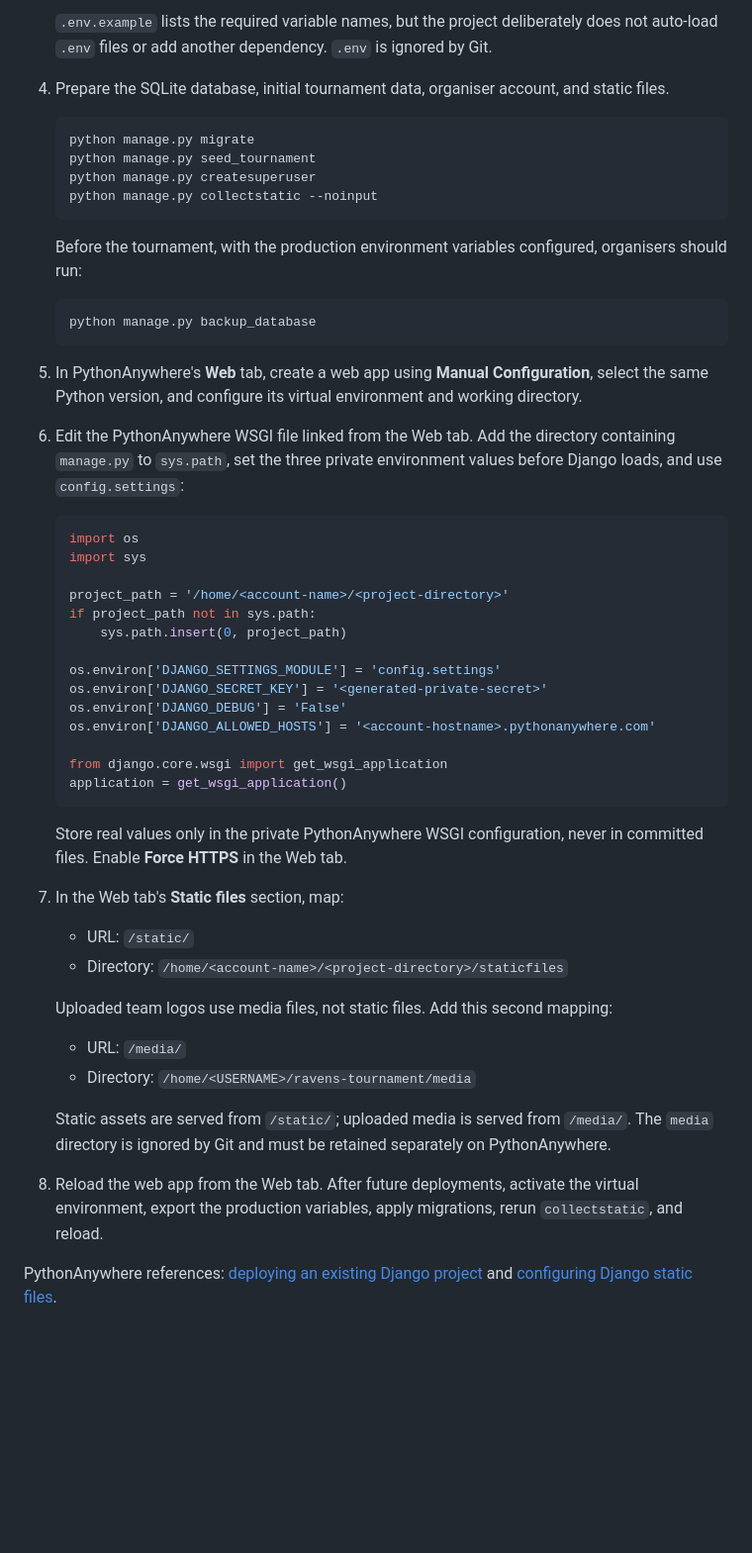
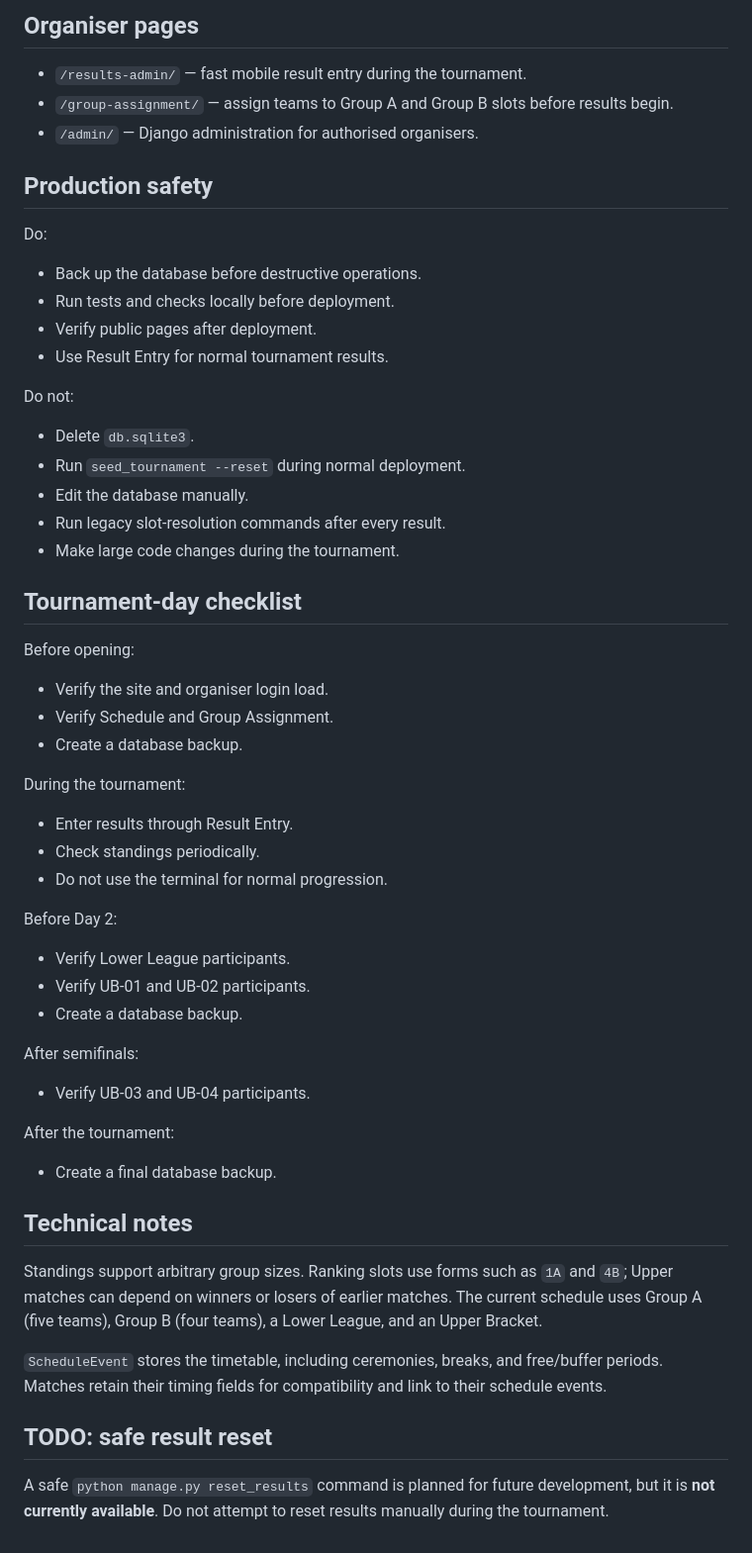
Before and after one commit to dav1d-ol1ve1ra/ravens-tournament, a Markdown page: README.md, the part around one of its changes. Shown at 99% size. Drawn GitHub-style; blank space fills up the shorter version.

Commit message:
Add tournament operations guide

````diff
--- a/README.md
+++ b/README.md
@@ -115,56 +92,61 @@ These steps are for production deployment. Keep production secrets out of Git an
 
-   `.env.example` lists the required variable names, but the project deliberately does not auto-load `.env` files or add another dependency. `.env` is ignored by Git.
+## Organiser pages
 
-4. Prepare the SQLite database, initial tournament data, organiser account, and static files.
+- `/results-admin/` — fast mobile result entry during the tournament.
+- `/group-assignment/` — assign teams to Group A and Group B slots before results begin.
+- `/admin/` — Django administration for authorised organisers.
 
-   ```bash
-   python manage.py migrate
-   python manage.py seed_tournament
-   python manage.py createsuperuser
-   python manage.py collectstatic --noinput
-   ```
+## Production safety
 
-   Before the tournament, with the production environment variables configured, organisers should run:
+Do:
 
-   ```bash
-   python manage.py backup_database
-   ```
+- Back up the database before destructive operations.
+- Run tests and checks locally before deployment.
+- Verify public pages after deployment.
+- Use Result Entry for normal tournament results.
 
-5. In PythonAnywhere's **Web** tab, create a web app using **Manual Configuration**, select the same Python version, and configure its virtual environment and working directory.
+Do not:
 
-6. Edit the PythonAnywhere WSGI file linked from the Web tab. Add the directory containing `manage.py` to `sys.path`, set the three private environment values before Django loads, and use `config.settings`:
+- Delete `db.sqlite3`.
+- Run `seed_tournament --reset` during normal deployment.
+- Edit the database manually.
+- Run legacy slot-resolution commands after every result.
+- Make large code changes during the tournament.
 
-   ```python
-   import os
-   import sys
+## Tournament-day checklist
 
-   project_path = '/home/<account-name>/<project-directory>'
-   if project_path not in sys.path:
-       sys.path.insert(0, project_path)
+Before opening:
 
-   os.environ['DJANGO_SETTINGS_MODULE'] = 'config.settings'
-   os.environ['DJANGO_SECRET_KEY'] = '<generated-private-secret>'
-   os.environ['DJANGO_DEBUG'] = 'False'
-   os.environ['DJANGO_ALLOWED_HOSTS'] = '<account-hostname>.pythonanywhere.com'
+- Verify the site and organiser login load.
+- Verify Schedule and Group Assignment.
+- Create a database backup.
 
-   from django.core.wsgi import get_wsgi_application
-   application = get_wsgi_application()
-   ```
+During the tournament:
 
-   Store real values only in the private PythonAnywhere WSGI configuration, never in committed files. Enable **Force HTTPS** in the Web tab.
+- Enter results through Result Entry.
+- Check standings periodically.
+- Do not use the terminal for normal progression.
 
-7. In the Web tab's **Static files** section, map:
+Before Day 2:
 
-   - URL: `/static/`
-   - Directory: `/home/<account-name>/<project-directory>/staticfiles`
+- Verify Lower League participants.
+- Verify UB-01 and UB-02 participants.
+- Create a database backup.
 
-   Uploaded team logos use media files, not static files. Add this second mapping:
+After semifinals:
 
-   - URL: `/media/`
-   - Directory: `/home/<USERNAME>/ravens-tournament/media`
+- Verify UB-03 and UB-04 participants.
 
-   Static assets are served from `/static/`; uploaded media is served from `/media/`. The `media` directory is ignored by Git and must be retained separately on PythonAnywhere.
+After the tournament:
 
-8. Reload the web app from the Web tab. After future deployments, activate the virtual environment, export the production variables, apply migrations, rerun `collectstatic`, and reload.
+- Create a final database backup.
 
-PythonAnywhere references: [deploying an existing Django project](https://help.pythonanywhere.com/pages/DeployExistingDjangoProject/) and [configuring Django static files](https://help.pythonanywhere.com/pages/DjangoStaticFiles/).
+## Technical notes
+
+Standings support arbitrary group sizes. Ranking slots use forms such as `1A` and `4B`; Upper matches can depend on winners or losers of earlier matches. The current schedule uses Group A (five teams), Group B (four teams), a Lower League, and an Upper Bracket.
+
+`ScheduleEvent` stores the timetable, including ceremonies, breaks, and free/buffer periods. Matches retain their timing fields for compatibility and link to their schedule events.
+
+## TODO: safe result reset
+
+A safe `python manage.py reset_results` command is planned for future development, but it is **not currently available**. Do not attempt to reset results manually during the tournament.
````
Also changed, not shown: other parts of README.md (+57 -80 lines).
